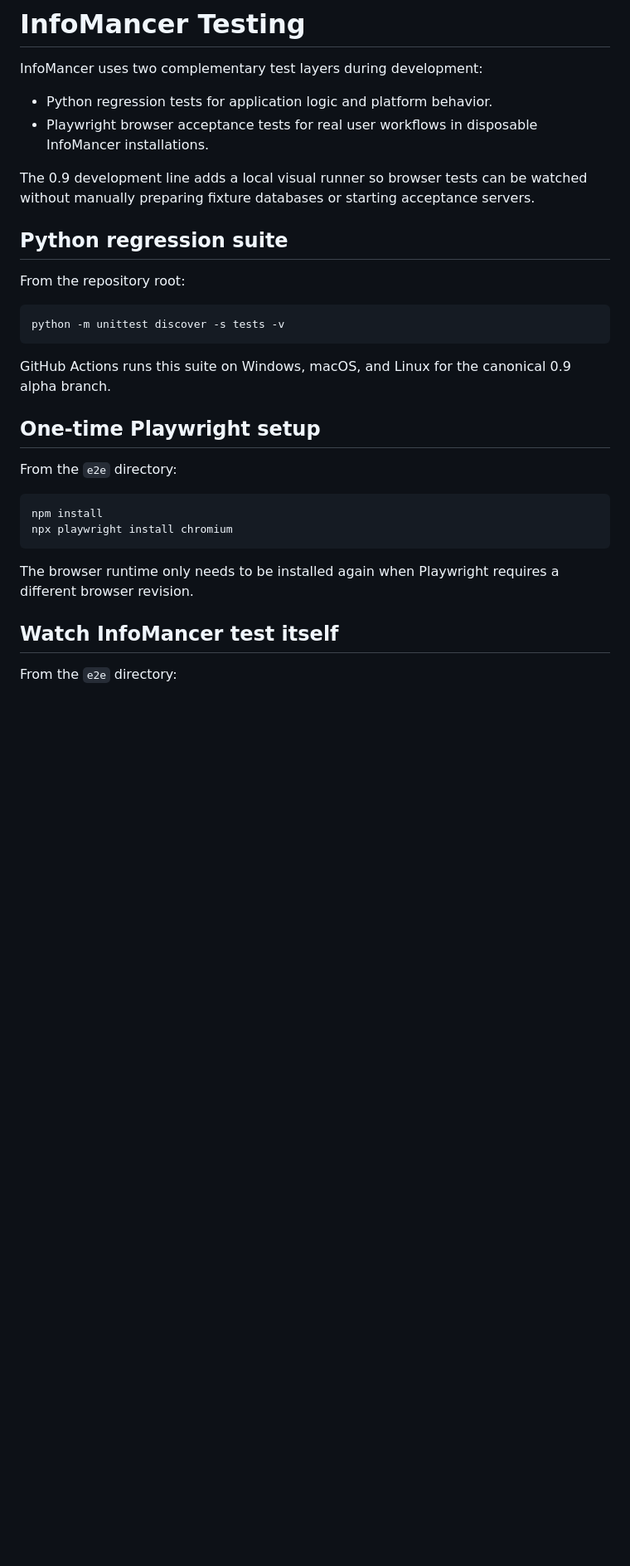
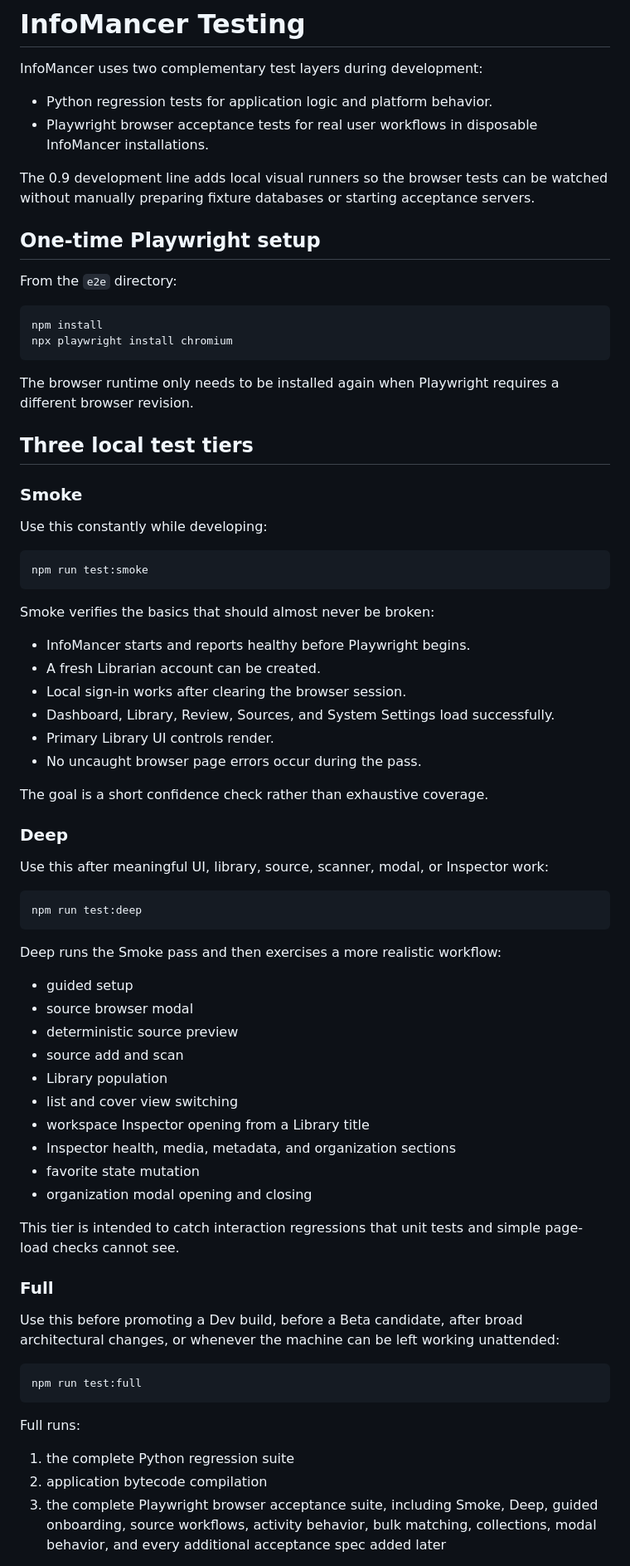
Before and after one commit to chandler-sol/InfoMancer, a Markdown page: docs/TESTING.md, the part around one of its changes. Shown at 83% size. GitHub-like rendering; blank space fills up the shorter version.

````diff
--- a/docs/TESTING.md
+++ b/docs/TESTING.md
@@ -5,17 +5,7 @@ InfoMancer uses two complementary test layers during development:
 - Python regression tests for application logic and platform behavior.
 - Playwright browser acceptance tests for real user workflows in disposable InfoMancer installations.
 
-The 0.9 development line adds a local visual runner so browser tests can be watched without manually preparing fixture databases or starting acceptance servers.
-
-## Python regression suite
-
-From the repository root:
-
-```bash
-python -m unittest discover -s tests -v
-```
-
-GitHub Actions runs this suite on Windows, macOS, and Linux for the canonical 0.9 alpha branch.
+The 0.9 development line adds local visual runners so the browser tests can be watched without manually preparing fixture databases or starting acceptance servers.
 
 ## One-time Playwright setup
 
@@ -28,6 +18,61 @@ npx playwright install chromium
 
 The browser runtime only needs to be installed again when Playwright requires a different browser revision.
 
-## Watch InfoMancer test itself
+## Three local test tiers
 
-From the `e2e` directory:
+### Smoke
+
+Use this constantly while developing:
+
+```bash
+npm run test:smoke
+```
+
+Smoke verifies the basics that should almost never be broken:
+
+- InfoMancer starts and reports healthy before Playwright begins.
+- A fresh Librarian account can be created.
+- Local sign-in works after clearing the browser session.
+- Dashboard, Library, Review, Sources, and System Settings load successfully.
+- Primary Library UI controls render.
+- No uncaught browser page errors occur during the pass.
+
+The goal is a short confidence check rather than exhaustive coverage.
+
+### Deep
+
+Use this after meaningful UI, library, source, scanner, modal, or Inspector work:
+
+```bash
+npm run test:deep
+```
+
+Deep runs the Smoke pass and then exercises a more realistic workflow:
+
+- guided setup
+- source browser modal
+- deterministic source preview
+- source add and scan
+- Library population
+- list and cover view switching
+- workspace Inspector opening from a Library title
+- Inspector health, media, metadata, and organization sections
+- favorite state mutation
+- organization modal opening and closing
+
+This tier is intended to catch interaction regressions that unit tests and simple page-load checks cannot see.
+
+### Full
+
+Use this before promoting a Dev build, before a Beta candidate, after broad architectural changes, or whenever the machine can be left working unattended:
+
+```bash
+npm run test:full
+```
+
+Full runs:
+
+1. the complete Python regression suite
+2. application bytecode compilation
+3. the complete Playwright browser acceptance suite, including Smoke, Deep, guided onboarding, source workflows, activity behavior, bulk matching, collections, modal behavior, and every additional acceptance spec added later
+
````
Also changed, not shown: other parts of docs/TESTING.md (+47 -40 lines).
